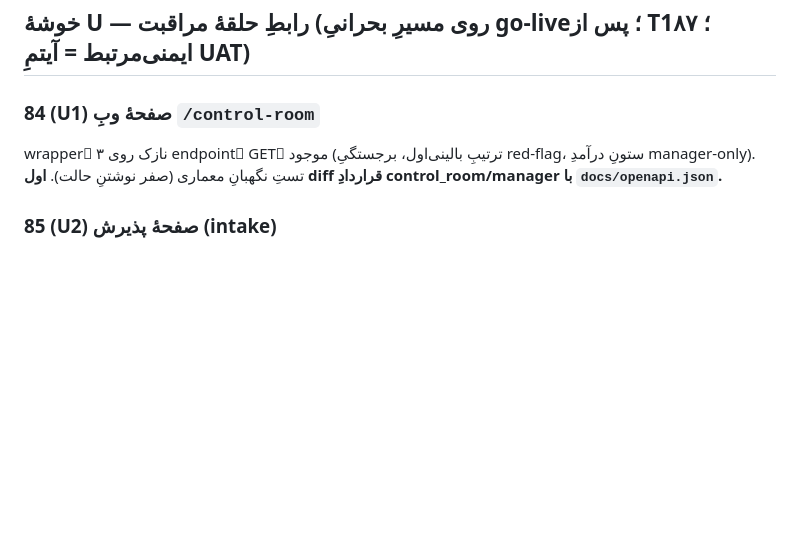
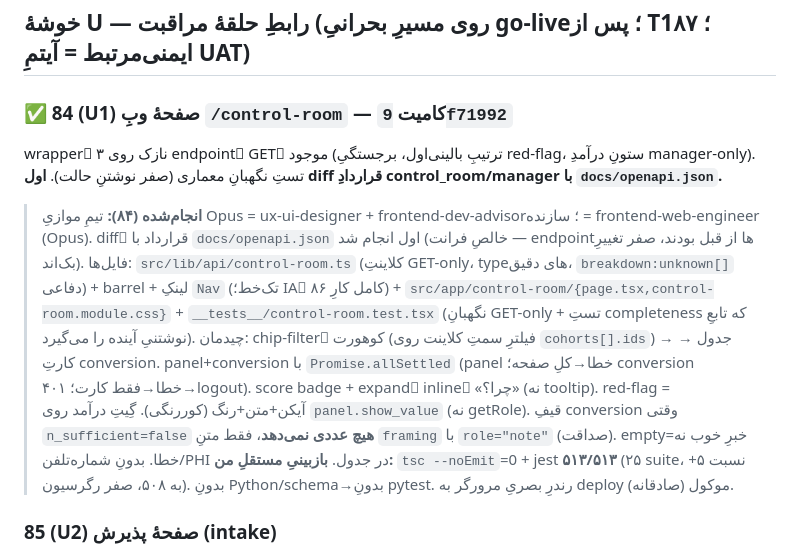
Before and after one commit to Emad211/clinic_managment, a Markdown page: halqe/docs/ROADMAP_MVP.md, the part around the change. Rendered like a GitHub page; blank space fills up the shorter version.

Commit message:
docs(halqe): mark MVP step 84 ✅ (/control-room web page)
Co-Authored-By: Claude Opus 4.8 (1M context) <noreply@anthropic.com>

```diff
--- a/halqe/docs/ROADMAP_MVP.md
+++ b/halqe/docs/ROADMAP_MVP.md
@@ -219,10 +219,22 @@ prod-config (`test_db_boundary` + `test_prod_config` + سوئیتِ isolation).
 
 ## خوشهٔ U — رابطِ حلقهٔ مراقبت  (روی **مسیرِ بحرانیِ go-live**؛ پس از T1؛ ۸۷ ایمنی‌مرتبط = آیتمِ UAT)
 
-### 84 (U1) صفحهٔ وبِ `/control-room`
+### ✅ 84 (U1) صفحهٔ وبِ `/control-room` — کامیت `9f71992`
 wrapperِ نازک روی ۳ endpointِ GETِ موجود (ترتیبِ بالینی‌اول، برجستگیِ red-flag، ستونِ درآمدِ
 manager-only). تستِ نگهبانِ معماری (صفر نوشتنِ حالت). **اول diff قراردادِ control_room/manager با
 `docs/openapi.json`.**
+
+> **انجام‌شده (۸۴):** تیمِ موازیِ Opus = ux-ui-designer + frontend-dev-advisor؛ سازنده = frontend-web-engineer
+> (Opus). diffِ قرارداد با `docs/openapi.json` اول انجام شد (خالصِ فرانت — endpointها از قبل بودند، صفر تغییرِ
+> بک‌اند). فایل‌ها: `src/lib/api/control-room.ts` (کلاینتِ GET-only، typeهای دقیق، `breakdown:unknown[]` دفاعی) +
+> barrel + لینکِ `Nav` (تک‌خط؛ IAِ کامل کارِ ۸۶) + `src/app/control-room/{page.tsx,control-room.module.css}` +
+> `__tests__/control-room.test.tsx` (نگهبانِ GET-only + تستِ completeness که تابعِ نوشتنیِ آینده را می‌گیرد).
+> چیدمان: chip-filterِ کوهورت (فیلترِ سمتِ کلاینت روی `cohorts[].ids`) → جدول → کارتِ conversion. panel+conversion با
+> `Promise.allSettled` (panel خطا→کلِ صفحه؛ conversion خطا→فقط کارت؛ ۴۰۱→logout). score badge + expandِ inlineِ
+> «چرا؟» (نه tooltip). red-flag = آیکن+متن+رنگ (کوررنگی). گِیتِ درآمد روی `panel.show_value` (نه getRole). قیفِ
+> conversion وقتی `n_sufficient=false` **هیچ عددی نمی‌دهد**، فقط متنِ `framing` با `role="note"` (صداقت). empty=خبرِ
+> خوب نه خطا. بدونِ شماره‌تلفن/PHI در جدول. **بازبینیِ مستقلِ من:** `tsc --noEmit`=0 + jest **۵۱۳/۵۱۳** (۲۵ suite،
+> +۵ نسبت به ۵۰۸، صفر رگرسیون). بدونِ Python/schema→بدونِ pytest. رندرِ بصریِ مرورگر به deploy موکول (صادقانه).
 
 ### 85 (U2) صفحهٔ پذیرش (intake)
 search-by-national-id که match پلِ read-only حسابداری را نشان می‌دهد + register/link + مسیرِ «بیمارِ نو»
```
